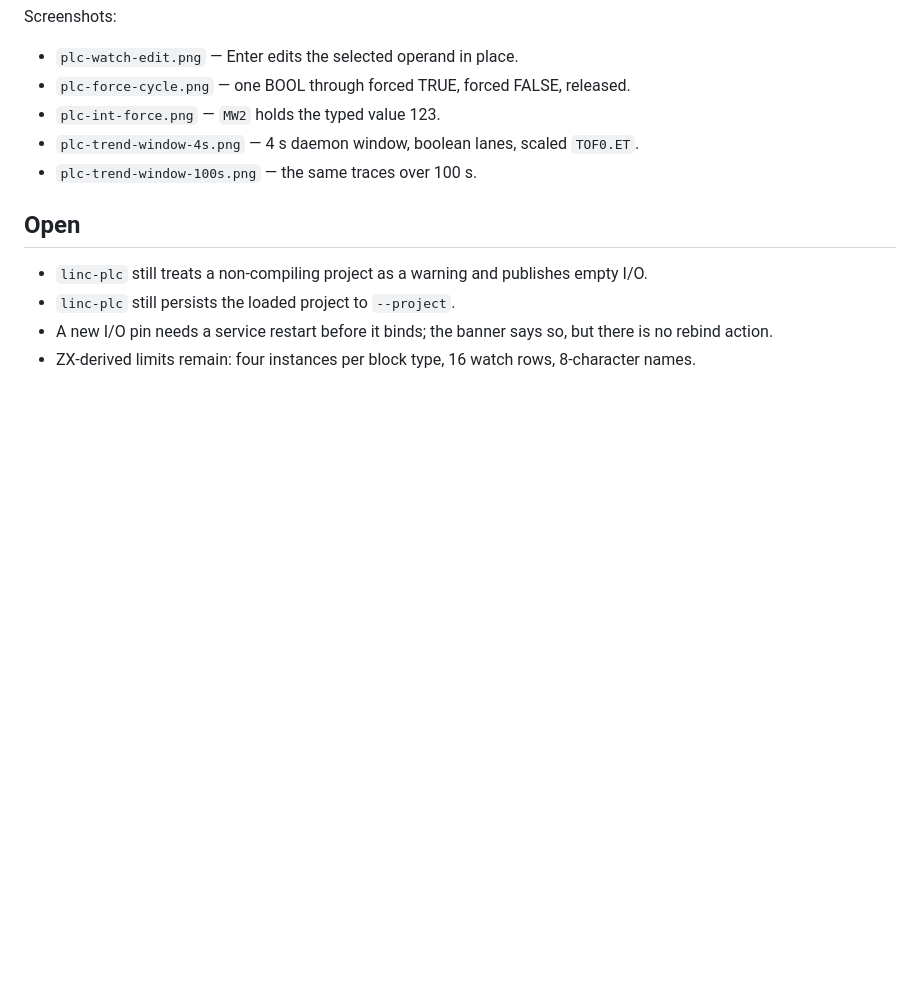
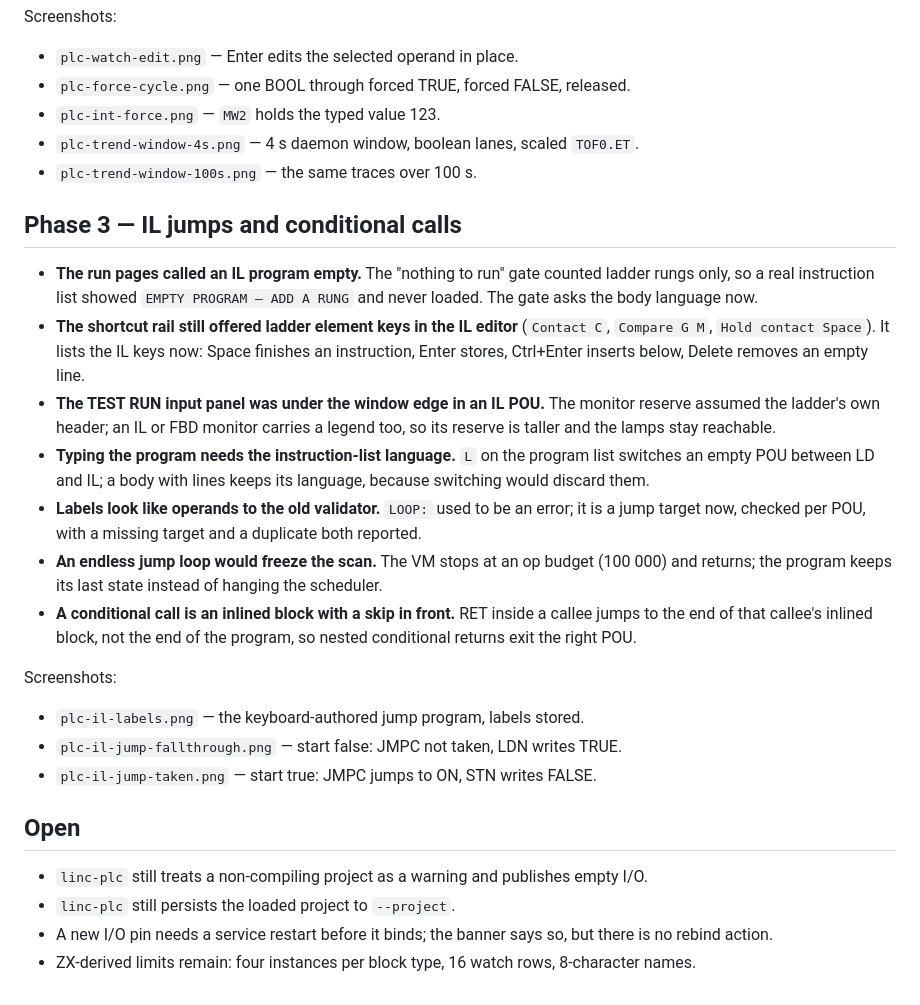
Before and after one commit to LiNC-CNC/LiNC, a Markdown page: docs/screenshots/plc-gui-friction.md, the part around the change. GitHub-like rendering; blank space fills up the shorter version.

Commit message:
docs(plc): Phase 3 jump frames and the friction they exposed
The keyboard-authored label/jump program, and the same program running with
start false (JMPC falls through, LDN writes TRUE) and start true (JMPC jumps to
ON, STN writes FALSE). The friction log records the empty-program gate that
counted only rungs, the ladder keys that stayed on the rail in the IL editor,
and the run panel that sat under the window edge.

```diff
--- a/docs/screenshots/plc-gui-friction.md
+++ b/docs/screenshots/plc-gui-friction.md
@@ -45,6 +45,37 @@ Screenshots:
 - `plc-trend-window-4s.png` — 4 s daemon window, boolean lanes, scaled `TOF0.ET`.
 - `plc-trend-window-100s.png` — the same traces over 100 s.
 
+## Phase 3 — IL jumps and conditional calls
+
+- **The run pages called an IL program empty.** The "nothing to run" gate counted
+  ladder rungs only, so a real instruction list showed `EMPTY PROGRAM — ADD A
+  RUNG` and never loaded. The gate asks the body language now.
+- **The shortcut rail still offered ladder element keys in the IL editor**
+  (`Contact C`, `Compare G M`, `Hold contact Space`). It lists the IL keys now:
+  Space finishes an instruction, Enter stores, Ctrl+Enter inserts below, Delete
+  removes an empty line.
+- **The TEST RUN input panel was under the window edge in an IL POU.** The
+  monitor reserve assumed the ladder's own header; an IL or FBD monitor carries
+  a legend too, so its reserve is taller and the lamps stay reachable.
+- **Typing the program needs the instruction-list language.** `L` on the
+  program list switches an empty POU between LD and IL; a body with lines keeps
+  its language, because switching would discard them.
+- **Labels look like operands to the old validator.** `LOOP:` used to be an
+  error; it is a jump target now, checked per POU, with a missing target and a
+  duplicate both reported.
+- **An endless jump loop would freeze the scan.** The VM stops at an op budget
+  (100 000) and returns; the program keeps its last state instead of hanging the
+  scheduler.
+- **A conditional call is an inlined block with a skip in front.** RET inside a
+  callee jumps to the end of that callee's inlined block, not the end of the
+  program, so nested conditional returns exit the right POU.
+
+Screenshots:
+
+- `plc-il-labels.png` — the keyboard-authored jump program, labels stored.
+- `plc-il-jump-fallthrough.png` — start false: JMPC not taken, LDN writes TRUE.
+- `plc-il-jump-taken.png` — start true: JMPC jumps to ON, STN writes FALSE.
+
 ## Open
 
 - `linc-plc` still treats a non-compiling project as a warning and publishes
```
Also changed, not shown: docs/screenshots/plc-il-jump-fallthrough.png (added), docs/screenshots/plc-il-jump-taken.png (added), docs/screenshots/plc-il-labels.png (added).
